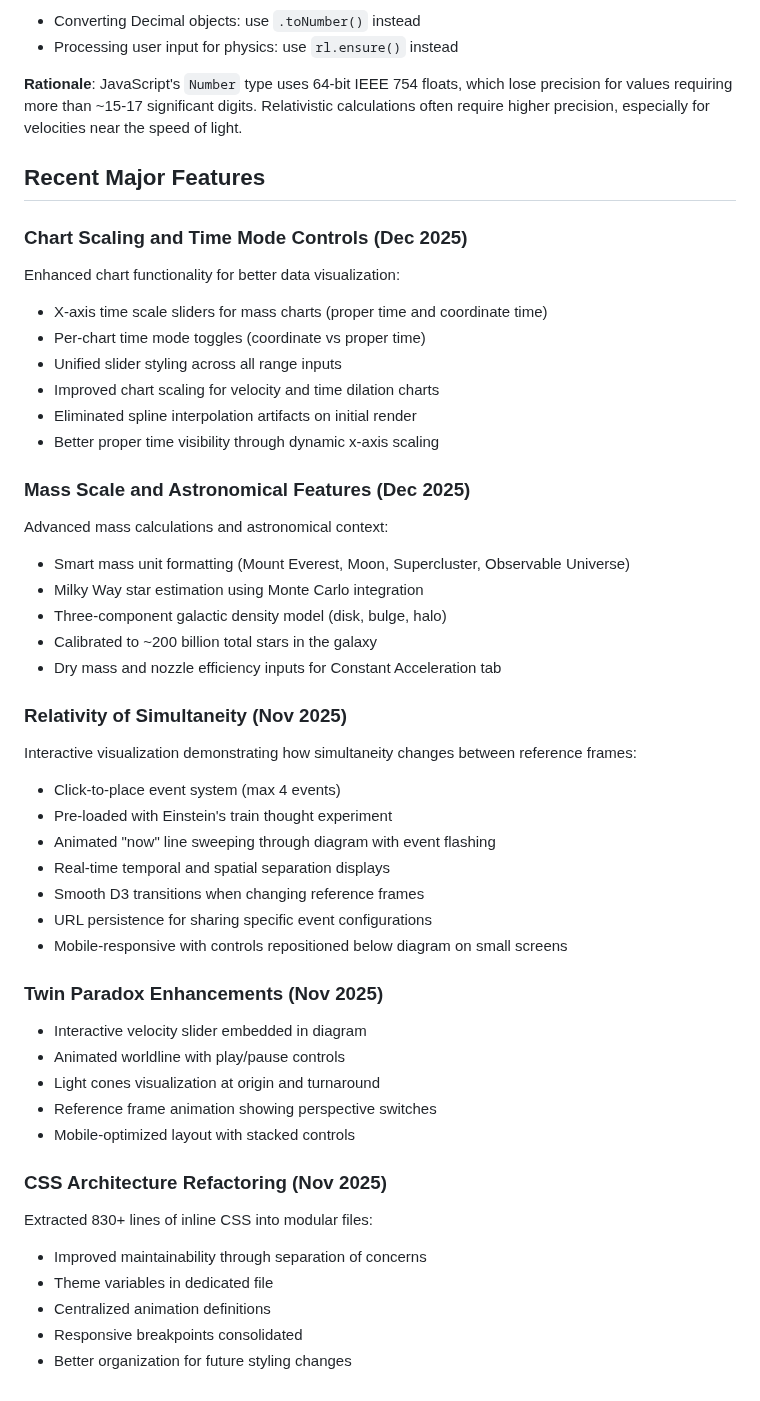
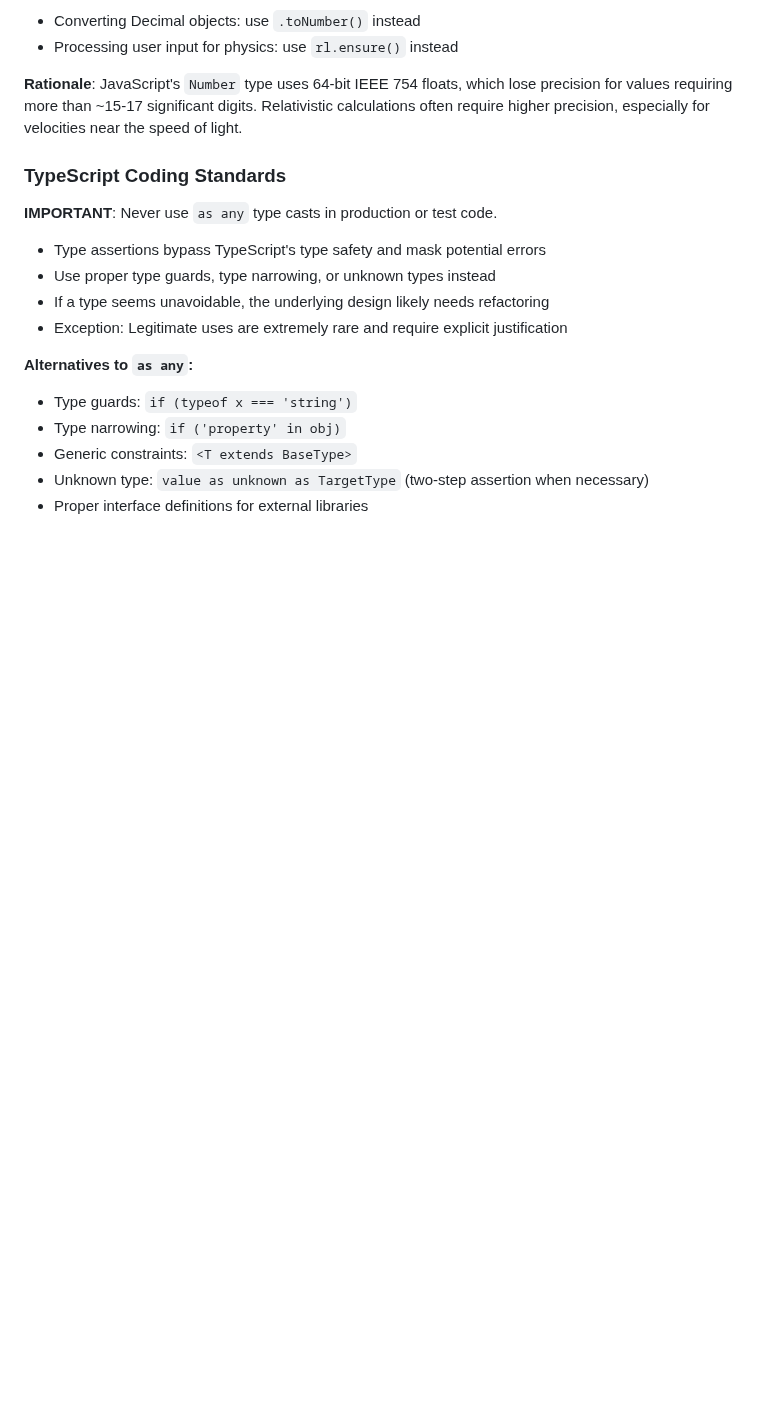
Before and after one commit to lookbusy1344/Relativity, a Markdown page: Javascript/CLAUDE.md, the part around the change. Drawn GitHub-style; blank space fills up the shorter version.

Commit message:
Added guidance on 'as any' casting, and removing some unneeded guff

```diff
--- a/Javascript/CLAUDE.md
+++ b/Javascript/CLAUDE.md
@@ -246,55 +246,19 @@ To maintain calculation accuracy throughout the application:
 
 **Rationale**: JavaScript's `Number` type uses 64-bit IEEE 754 floats, which lose precision for values requiring more than ~15-17 significant digits. Relativistic calculations often require higher precision, especially for velocities near the speed of light.
 
-## Recent Major Features
+### TypeScript Coding Standards
 
-### Chart Scaling and Time Mode Controls (Dec 2025)
+**IMPORTANT**: Never use `as any` type casts in production or test code.
 
-Enhanced chart functionality for better data visualization:
+- Type assertions bypass TypeScript's type safety and mask potential errors
+- Use proper type guards, type narrowing, or unknown types instead
+- If a type seems unavoidable, the underlying design likely needs refactoring
+- Exception: Legitimate uses are extremely rare and require explicit justification
 
-- X-axis time scale sliders for mass charts (proper time and coordinate time)
-- Per-chart time mode toggles (coordinate vs proper time)
-- Unified slider styling across all range inputs
-- Improved chart scaling for velocity and time dilation charts
-- Eliminated spline interpolation artifacts on initial render
-- Better proper time visibility through dynamic x-axis scaling
+**Alternatives to `as any`:**
 
-### Mass Scale and Astronomical Features (Dec 2025)
-
-Advanced mass calculations and astronomical context:
-
-- Smart mass unit formatting (Mount Everest, Moon, Supercluster, Observable Universe)
-- Milky Way star estimation using Monte Carlo integration
-- Three-component galactic density model (disk, bulge, halo)
-- Calibrated to ~200 billion total stars in the galaxy
-- Dry mass and nozzle efficiency inputs for Constant Acceleration tab
-
-### Relativity of Simultaneity (Nov 2025)
-
-Interactive visualization demonstrating how simultaneity changes between reference frames:
-
-- Click-to-place event system (max 4 events)
-- Pre-loaded with Einstein's train thought experiment
-- Animated "now" line sweeping through diagram with event flashing
-- Real-time temporal and spatial separation displays
-- Smooth D3 transitions when changing reference frames
-- URL persistence for sharing specific event configurations
-- Mobile-responsive with controls repositioned below diagram on small screens
-
-### Twin Paradox Enhancements (Nov 2025)
-
-- Interactive velocity slider embedded in diagram
-- Animated worldline with play/pause controls
-- Light cones visualization at origin and turnaround
-- Reference frame animation showing perspective switches
-- Mobile-optimized layout with stacked controls
-
-### CSS Architecture Refactoring (Nov 2025)
-
-Extracted 830+ lines of inline CSS into modular files:
-
-- Improved maintainability through separation of concerns
-- Theme variables in dedicated file
-- Centralized animation definitions
-- Responsive breakpoints consolidated
-- Better organization for future styling changes
+- Type guards: `if (typeof x === 'string')`
+- Type narrowing: `if ('property' in obj)`
+- Generic constraints: `<T extends BaseType>`
+- Unknown type: `value as unknown as TargetType` (two-step assertion when necessary)
+- Proper interface definitions for external libraries
```
